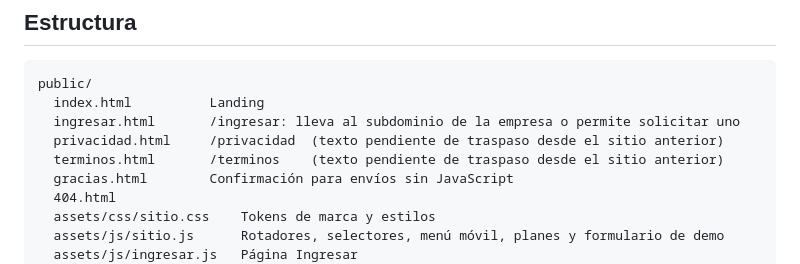
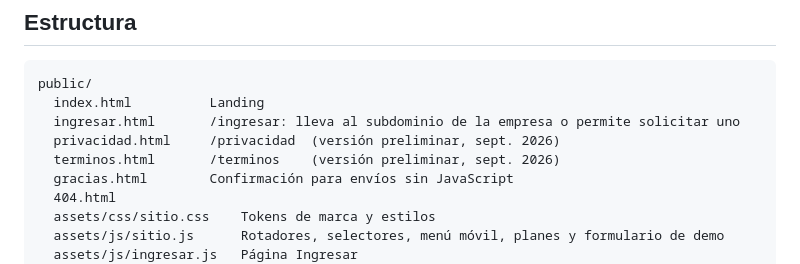
Before and after one commit to seba1989sanchez/briodesk-sitio, a Markdown page: README.md, the part around the change. GitHub-like rendering.

Commit message:
README: páginas legales ya traspasadas
Co-Authored-By: Claude Opus 5.5 <noreply@anthropic.com>
Claude-Session: https://claude.ai/code/session_01FBkxKNL3i7GSFXJQ4bxpcG

```diff
--- a/README.md
+++ b/README.md
@@ -8,8 +8,8 @@ Sitio de BríoDesk: HTML, CSS y JavaScript sin frameworks ni dependencias en el
 public/
   index.html          Landing
   ingresar.html       /ingresar: lleva al subdominio de la empresa o permite solicitar uno
-  privacidad.html     /privacidad  (texto pendiente de traspaso desde el sitio anterior)
-  terminos.html       /terminos    (texto pendiente de traspaso desde el sitio anterior)
+  privacidad.html     /privacidad  (versión preliminar, sept. 2026)
+  terminos.html       /terminos    (versión preliminar, sept. 2026)
   gracias.html        Confirmación para envíos sin JavaScript
   404.html
   assets/css/sitio.css    Tokens de marca y estilos
```
